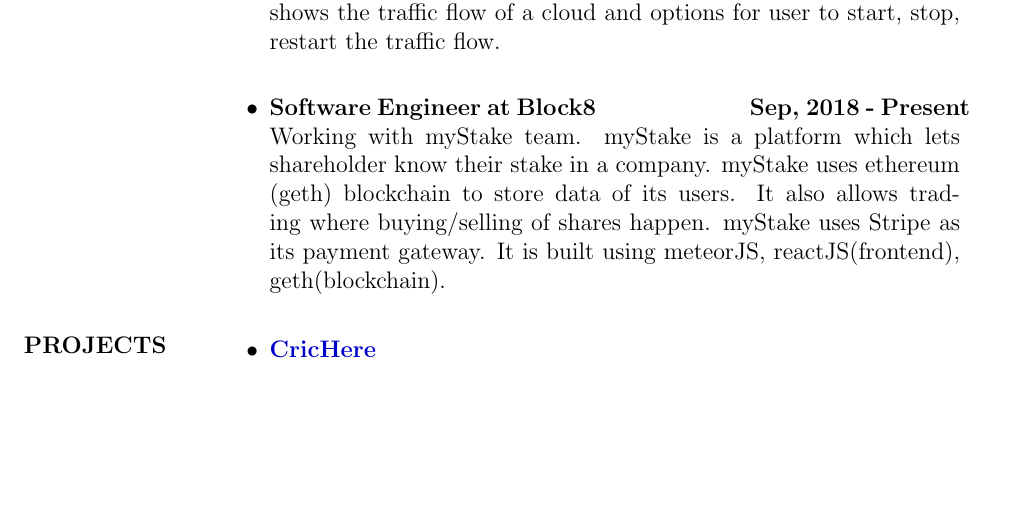
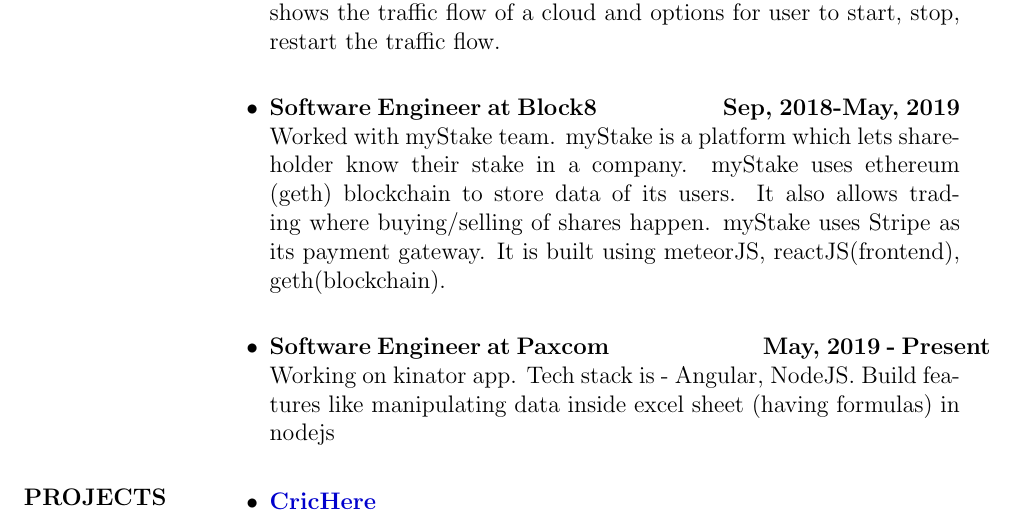
Before and after one commit to darshansharma/resume, a LaTeX CV (resumeDarshanSharma.tex): part of page 1 of 2, cut so that both start at the same text, the shorter picture padded with empty space. Compiled offline with pdfLaTeX.

Commit message:
Updated resume

```diff
--- a/resumeDarshanSharma.tex
+++ b/resumeDarshanSharma.tex
@@ -42,8 +42,11 @@
 (ADFS and SAML based) on different cloud nodes (ZEN).
 Created a web-portal in Django which shows the traffic flow of a cloud and options for user to start, stop, restart the traffic flow.
 \\
-\item \textbf{Software Engineer at Block8 \hspace{25mm} Sep, 2018 - Present}\\
-Working with myStake team. myStake is a platform which lets shareholder know their stake in a company. myStake uses ethereum (geth) blockchain to store data of its users. It also allows trading where buying/selling of shares happen. myStake uses Stripe as its payment gateway. It is built using meteorJS, reactJS(frontend), geth(blockchain).
+\item \textbf{Software Engineer at Block8 \hspace{20mm} Sep, 2018-May, 2019}\\
+Worked with myStake team. myStake is a platform which lets shareholder know their stake in a company. myStake uses ethereum (geth) blockchain to store data of its users. It also allows trading where buying/selling of shares happen. myStake uses Stripe as its payment gateway. It is built using meteorJS, reactJS(frontend), geth(blockchain).
+\\
+\item \textbf{Software Engineer at Paxcom \hspace{25mm} May, 2019 - Present}\\
+Working on kinator app. Tech stack is - Angular, NodeJS. Build features like manipulating data inside excel sheet (having formulas) in nodejs
 
 \end{itemize}
 \section{\hyperref[https://www.github.com/darshansharma]{PROJECTS}}
```
Also changed, not shown: resumeDarshanSharma.pdf, 2 other files.
